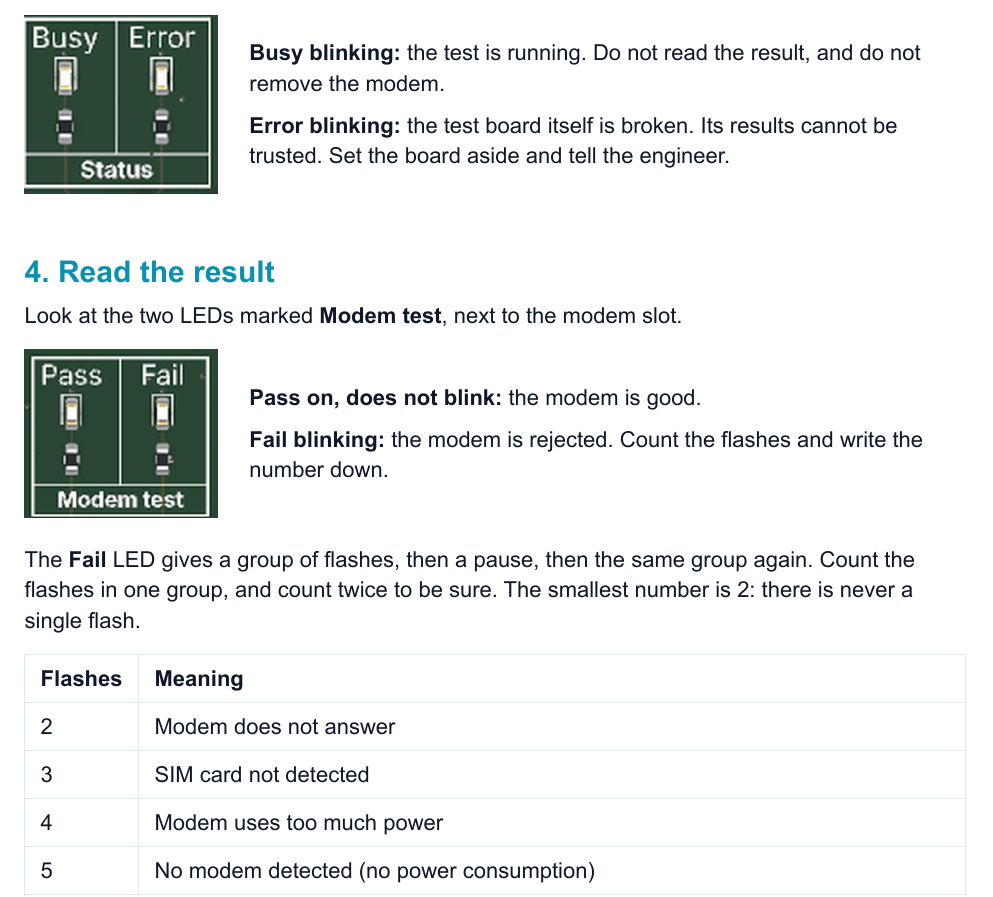
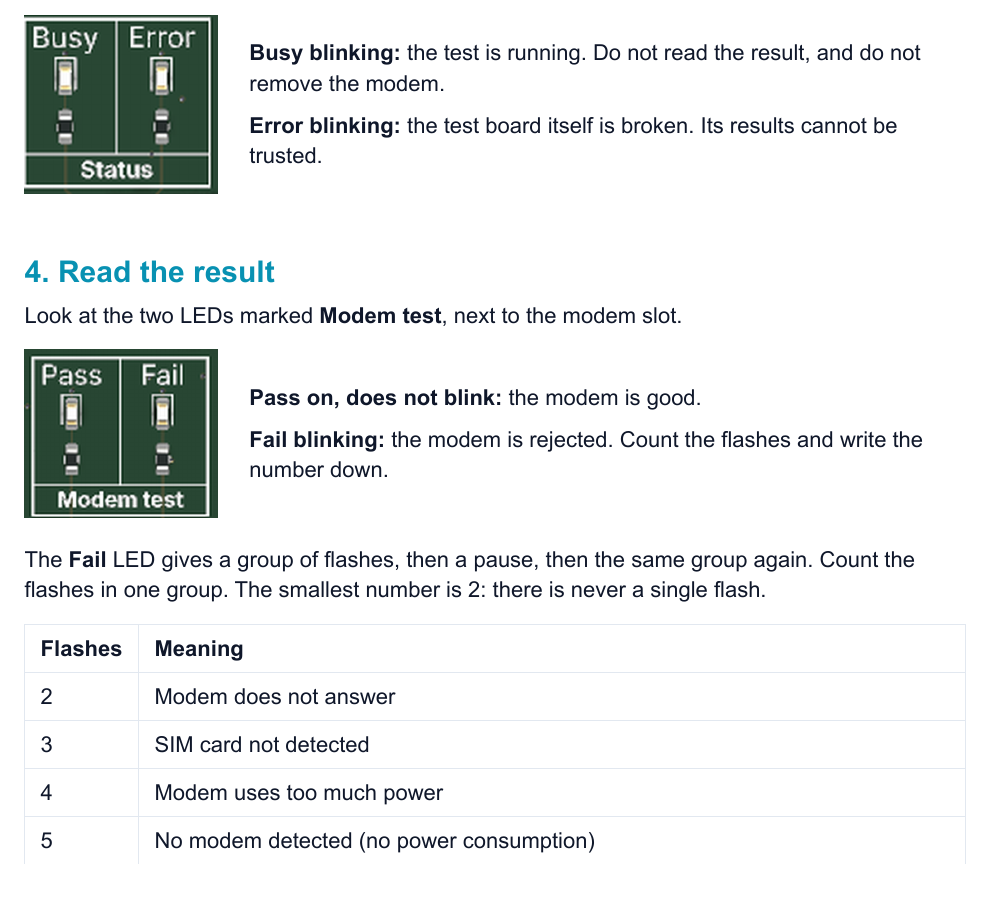
Before and after one commit to JitterCompany/sensor-link, a Typst document (factory-test/modem-test/docs/factory-test-instruction.typ): part of page 2 of 2, cut so that both start at the same text. The pictures show the PDF file factory-test/modem-test/docs/factory-test-instruction.pdf that the author committed with the source.

Commit message:
modem-test factory test: small change to operator instruction
based on review by @ijager

```diff
--- a/factory-test/modem-test/docs/factory-test-instruction.typ
+++ b/factory-test/modem-test/docs/factory-test-instruction.typ
@@ -101,7 +101,7 @@ Leave the 12 V connected all day. The *Reset* button starts each new test.
     remove the modem.
 
     *Error blinking:* the test board itself is broken. Its results cannot be
-    trusted. Set the board aside and tell the engineer.
+    trusted.
   ],
 )
 
@@ -125,8 +125,7 @@ Look at the two LEDs marked *Modem test*, next to the modem slot.
 #v(4pt)
 
 The *Fail* LED gives a group of flashes, then a pause, then the same group
-again. Count the flashes in one group, and count twice to be sure. The smallest
-number is 2: there is never a single flash.
+again. Count the flashes in one group. The smallest number is 2: there is never a single flash.
 
 #table(
   columns: (auto, 1fr),
```
Also changed, not shown: factory-test/modem-test/docs/factory-test-instruction.pdf.
